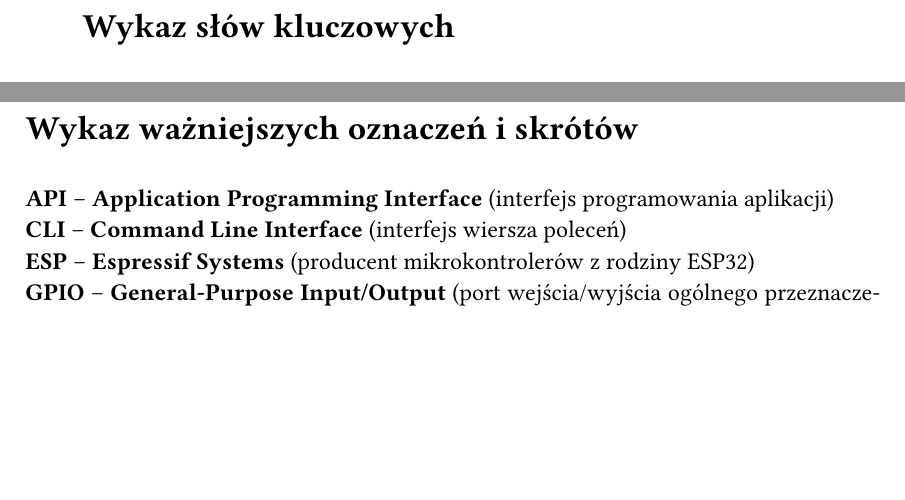
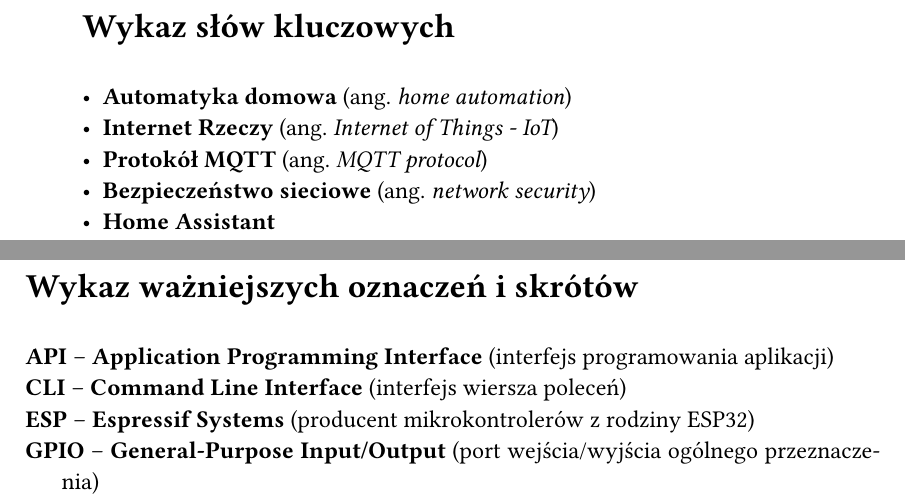
Before and after one commit to kreatynaikurczak/masterThesis, a Typst document (main.typ, which reads chapters/front-matter/keywords.typ): two parts of pages 7 and 8 of 49, joined at a grey line, cut so that both start at the same text, the shorter picture padded with empty space. Compiled offline with Typst 0.15; a missing font is replaced by an installed copy or a similar font.

Commit message:
add keywords

```diff
--- a/chapters/front-matter/keywords.typ
+++ b/chapters/front-matter/keywords.typ
@@ -1,2 +1,7 @@
 #heading(level: 1, numbering: none)[Wykaz słów kluczowych] <slowa-kluczowe>
-// Miejsce na słowa kluczowe
+
+- *Automatyka domowa* (ang. _home automation_)
+- *Internet Rzeczy* (ang. _Internet of Things - IoT_)
+- *Protokół MQTT* (ang. _MQTT protocol_)
+- *Bezpieczeństwo sieciowe* (ang. _network security_)
+- *Home Assistant*
```
